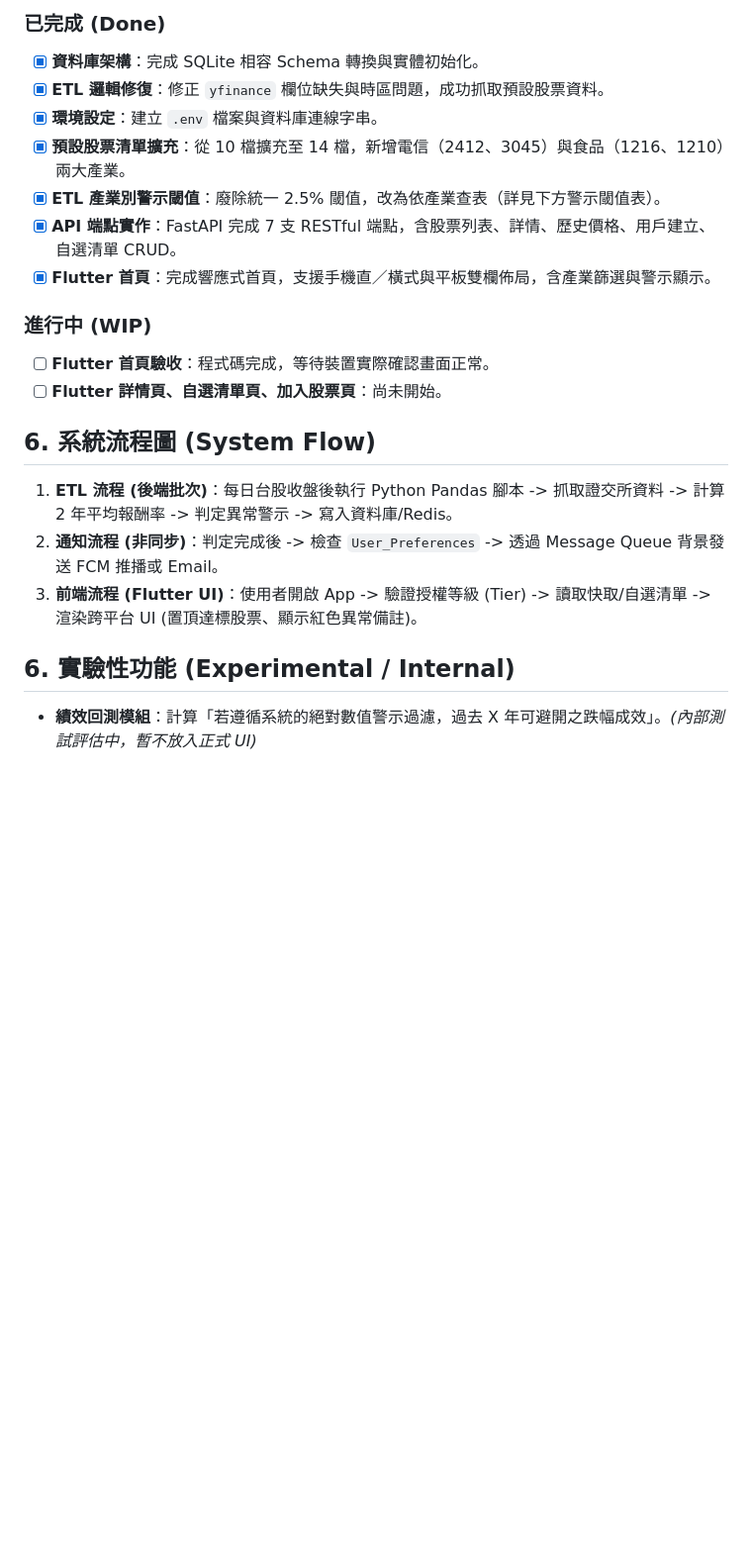
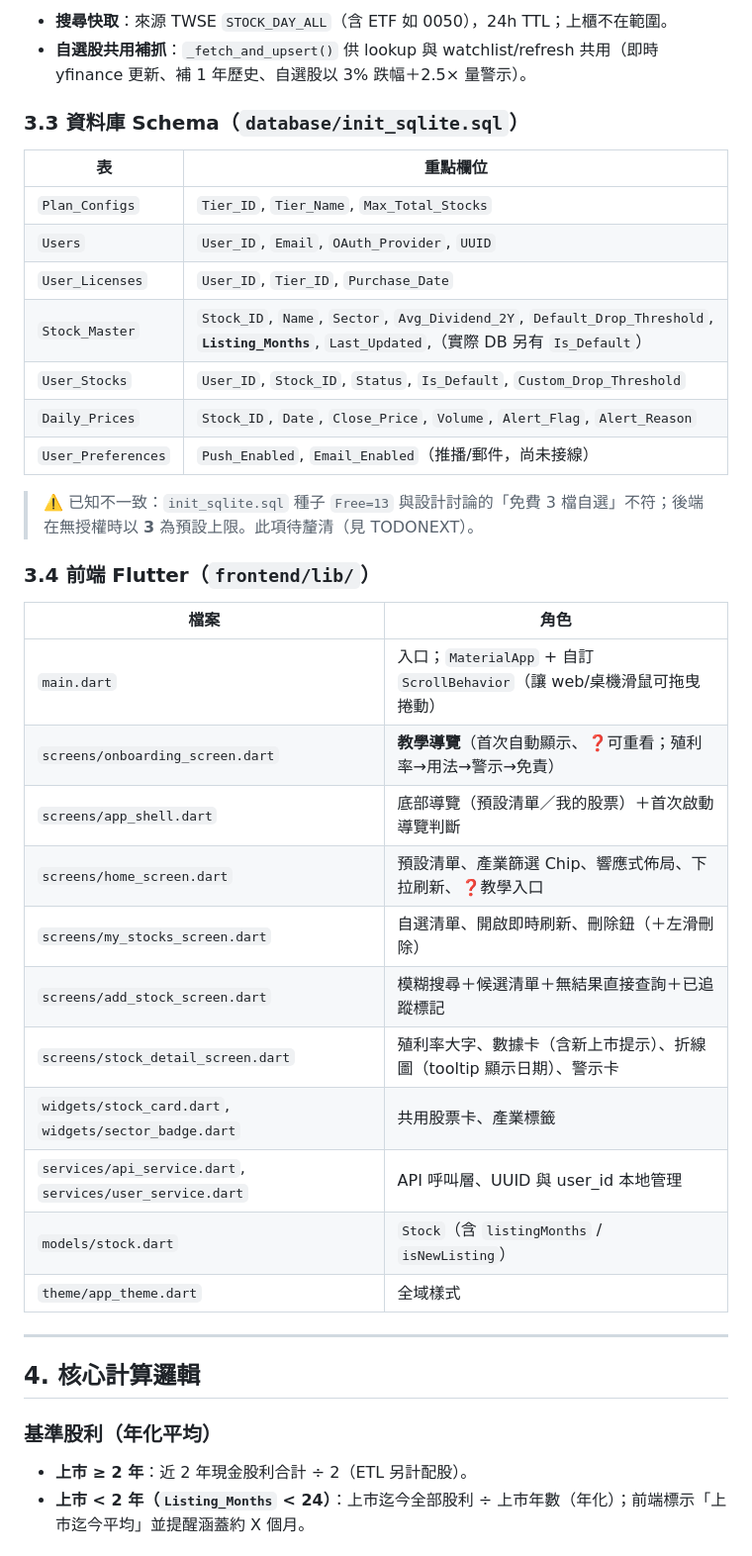
Before and after one commit to hank92312/Savestock, a Markdown page: APP.md, the part around one of its changes. Shown at 99% size. GitHub-like rendering; blank space fills up the shorter version.

```diff
--- a/APP.md
+++ b/APP.md
@@ -59,25 +65,40 @@
 
-### 已完成 (Done)
-- [x] **資料庫架構**：完成 SQLite 相容 Schema 轉換與實體初始化。
-- [x] **ETL 邏輯修復**：修正 `yfinance` 欄位缺失與時區問題，成功抓取預設股票資料。
-- [x] **環境設定**：建立 `.env` 檔案與資料庫連線字串。
-- [x] **預設股票清單擴充**：從 10 檔擴充至 14 檔，新增電信（2412、3045）與食品（1216、1210）兩大產業。
-- [x] **ETL 產業別警示閾值**：廢除統一 2.5% 閾值，改為依產業查表（詳見下方警示閾值表）。
-- [x] **API 端點實作**：FastAPI 完成 7 支 RESTful 端點，含股票列表、詳情、歷史價格、用戶建立、自選清單 CRUD。
-- [x] **Flutter 首頁**：完成響應式首頁，支援手機直／橫式與平板雙欄佈局，含產業篩選與警示顯示。
+* **搜尋快取**：來源 TWSE `STOCK_DAY_ALL`（含 ETF 如 0050），24h TTL；上櫃不在範圍。
+* **自選股共用補抓**：`_fetch_and_upsert()` 供 lookup 與 watchlist/refresh 共用（即時 yfinance 更新、補 1 年歷史、自選股以 3% 跌幅＋2.5× 量警示）。
 
-### 進行中 (WIP)
+### 3.3 資料庫 Schema（`database/init_sqlite.sql`）
+| 表 | 重點欄位 |
+| --- | --- |
+| `Plan_Configs` | `Tier_ID`, `Tier_Name`, `Max_Total_Stocks` |
+| `Users` | `User_ID`, `Email`, `OAuth_Provider`, `UUID` |
+| `User_Licenses` | `User_ID`, `Tier_ID`, `Purchase_Date` |
+| `Stock_Master` | `Stock_ID`, `Name`, `Sector`, `Avg_Dividend_2Y`, `Default_Drop_Threshold`, **`Listing_Months`**, `Last_Updated`,（實際 DB 另有 `Is_Default`） |
+| `User_Stocks` | `User_ID`, `Stock_ID`, `Status`, `Is_Default`, `Custom_Drop_Threshold` |
+| `Daily_Prices` | `Stock_ID`, `Date`, `Close_Price`, `Volume`, `Alert_Flag`, `Alert_Reason` |
+| `User_Preferences` | `Push_Enabled`, `Email_Enabled`（推播/郵件，尚未接線） |
 
-- [ ] **Flutter 首頁驗收**：程式碼完成，等待裝置實際確認畫面正常。
-- [ ] **Flutter 詳情頁、自選清單頁、加入股票頁**：尚未開始。
+> ⚠️ 已知不一致：`init_sqlite.sql` 種子 `Free=13` 與設計討論的「免費 3 檔自選」不符；後端在無授權時以 **3** 為預設上限。此項待釐清（見 TODONEXT）。
 
-## 6. 系統流程圖 (System Flow)
+### 3.4 前端 Flutter（`frontend/lib/`）
+| 檔案 | 角色 |
+| --- | --- |
+| `main.dart` | 入口；`MaterialApp` + 自訂 `ScrollBehavior`（讓 web/桌機滑鼠可拖曳捲動） |
+| `screens/onboarding_screen.dart` | **教學導覽**（首次自動顯示、❓可重看；殖利率→用法→警示→免責） |
+| `screens/app_shell.dart` | 底部導覽（預設清單／我的股票）＋首次啟動導覽判斷 |
+| `screens/home_screen.dart` | 預設清單、產業篩選 Chip、響應式佈局、下拉刷新、❓教學入口 |
+| `screens/my_stocks_screen.dart` | 自選清單、開啟即時刷新、刪除鈕（＋左滑刪除） |
+| `screens/add_stock_screen.dart` | 模糊搜尋＋候選清單＋無結果直接查詢＋已追蹤標記 |
+| `screens/stock_detail_screen.dart` | 殖利率大字、數據卡（含新上市提示）、折線圖（tooltip 顯示日期）、警示卡 |
+| `widgets/stock_card.dart`, `widgets/sector_badge.dart` | 共用股票卡、產業標籤 |
+| `services/api_service.dart`, `services/user_service.dart` | API 呼叫層、UUID 與 user_id 本地管理 |
+| `models/stock.dart` | `Stock`（含 `listingMonths` / `isNewListing`） |
+| `theme/app_theme.dart` | 全域樣式 |
 
+---
 
-1.  **ETL 流程 (後端批次)**：每日台股收盤後執行 Python Pandas 腳本 -> 抓取證交所資料 -> 計算 2 年平均報酬率 -> 判定異常警示 -> 寫入資料庫/Redis。
-2.  **通知流程 (非同步)**：判定完成後 -> 檢查 `User_Preferences` -> 透過 Message Queue 背景發送 FCM 推播或 Email。
-3.  **前端流程 (Flutter UI)**：使用者開啟 App -> 驗證授權等級 (Tier) -> 讀取快取/自選清單 -> 渲染跨平台 UI (置頂達標股票、顯示紅色異常備註)。
+## 4. 核心計算邏輯
 
-## 6. 實驗性功能 (Experimental / Internal)
-* **績效回測模組**：計算「若遵循系統的絕對數值警示過濾，過去 X 年可避開之跌幅成效」。*(內部測試評估中，暫不放入正式 UI)*
+### 基準股利（年化平均）
+* **上市 ≥ 2 年**：近 2 年現金股利合計 ÷ 2（ETL 另計配股）。
+* **上市 < 2 年（`Listing_Months` < 24）**：上市迄今全部股利 ÷ 上市年數（年化）；前端標示「上市迄今平均」並提醒涵蓋約 X 個月。
 
```
Also changed, not shown: other parts of APP.md (+134 -45 lines), TODONEXT.md (+2 -2 lines).
